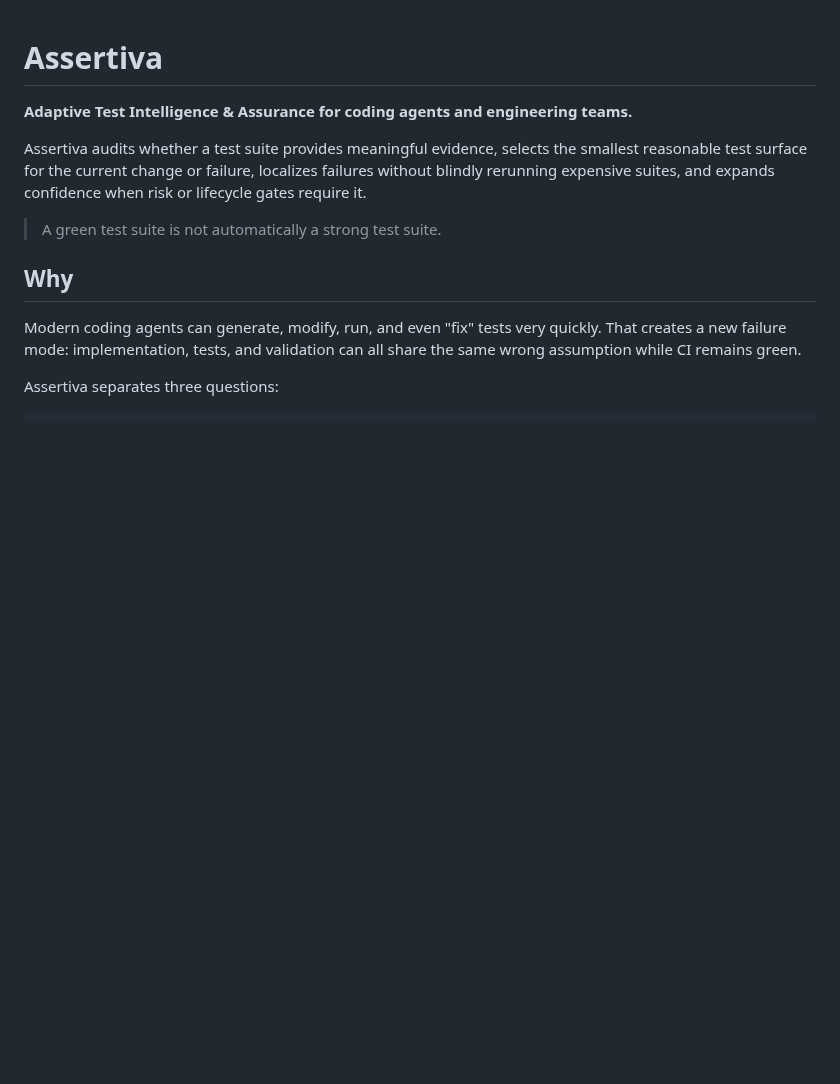
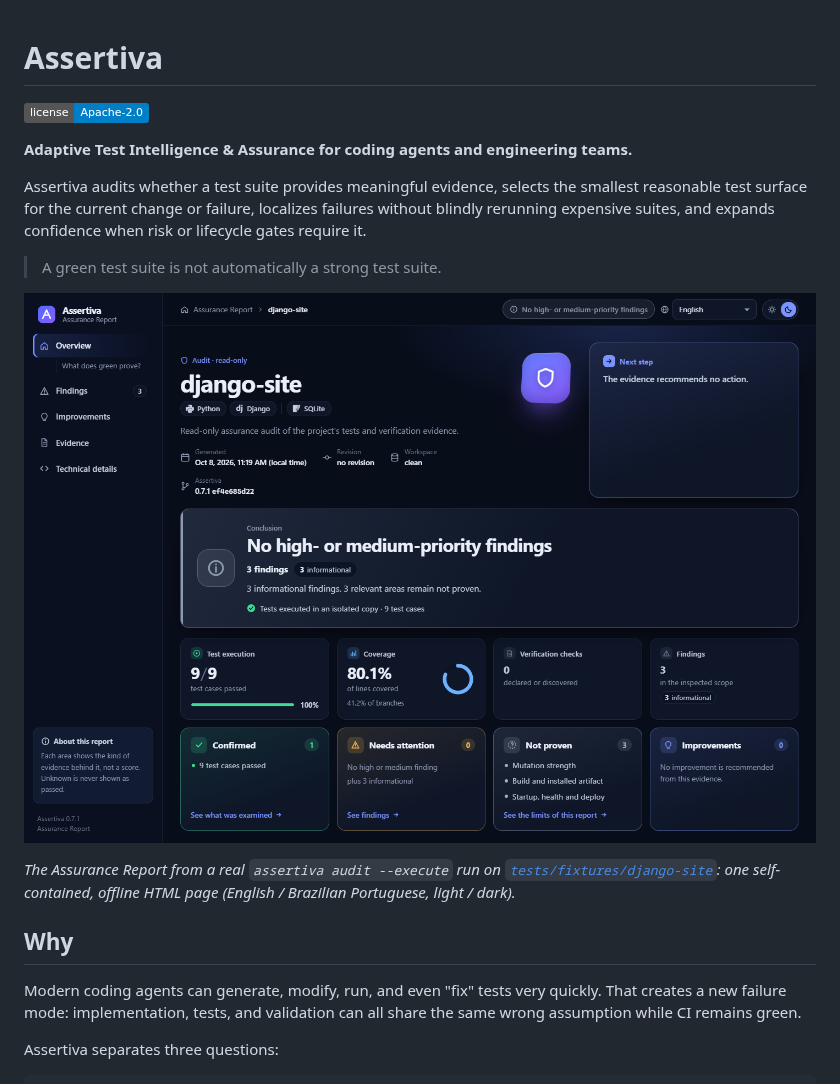
Before and after one commit to Soturine/Assertiva, a Markdown page: README.md, the part around the change. GitHub-like rendering; pictures changed too: docs/assets/assurance-report.png (added); badges without logos; blank space fills up the shorter version.

Commit message:
docs: README shows a real Assurance Report and the Apache-2.0 license badge

```diff
--- a/README.md
+++ b/README.md
@@ -1,10 +1,16 @@
 # Assertiva
+
+[![License: Apache-2.0](https://img.shields.io/badge/license-Apache--2.0-blue.svg)](LICENSE)
 
 **Adaptive Test Intelligence & Assurance for coding agents and engineering teams.**
 
 Assertiva audits whether a test suite provides meaningful evidence, selects the smallest reasonable test surface for the current change or failure, localizes failures without blindly rerunning expensive suites, and expands confidence when risk or lifecycle gates require it.
 
 > A green test suite is not automatically a strong test suite.
+
+![Assurance Report generated by `assertiva audit --execute` for the Django fixture project](docs/assets/assurance-report.png)
+
+*The Assurance Report from a real `assertiva audit --execute` run on [`tests/fixtures/django-site`](tests/fixtures/django-site): one self-contained, offline HTML page (English / Brazilian Portuguese, light / dark).*
 
 ## Why
 
```
